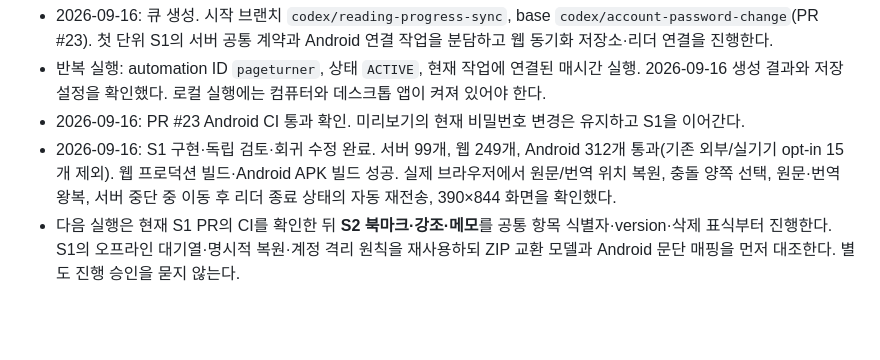
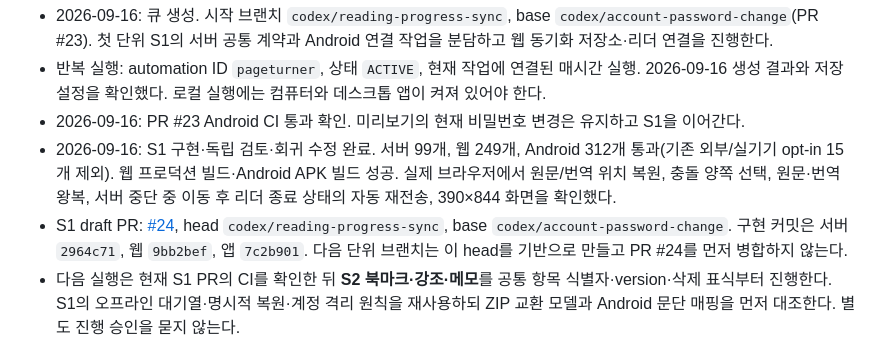
Before and after one commit to gongdongho12/PageTuner, a Markdown page: docs/AGENT_WORK_QUEUE.md, the part around the change. GitHub-like rendering; blank space fills up the shorter version.

Commit message:
docs: link the reading progress pull request

```diff
--- a/docs/AGENT_WORK_QUEUE.md
+++ b/docs/AGENT_WORK_QUEUE.md
@@ -52,6 +52,7 @@ WTR/NovelBuddy 수집·서버 번역·원문/번역 서재·Google 웹 번역
 - 반복 실행: automation ID `pageturner`, 상태 `ACTIVE`, 현재 작업에 연결된 매시간 실행. 2026-09-16 생성 결과와 저장 설정을 확인했다. 로컬 실행에는 컴퓨터와 데스크톱 앱이 켜져 있어야 한다.
 - 2026-09-16: PR #23 Android CI 통과 확인. 미리보기의 현재 비밀번호 변경은 유지하고 S1을 이어간다.
 - 2026-09-16: S1 구현·독립 검토·회귀 수정 완료. 서버 99개, 웹 249개, Android 312개 통과(기존 외부/실기기 opt-in 15개 제외). 웹 프로덕션 빌드·Android APK 빌드 성공. 실제 브라우저에서 원문/번역 위치 복원, 충돌 양쪽 선택, 원문·번역 왕복, 서버 중단 중 이동 후 리더 종료 상태의 자동 재전송, 390×844 화면을 확인했다.
+- S1 draft PR: [#24](https://github.com/gongdongho12/PageTuner/pull/24), head `codex/reading-progress-sync`, base `codex/account-password-change`. 구현 커밋은 서버 `2964c71`, 웹 `9bb2bef`, 앱 `7c2b901`. 다음 단위 브랜치는 이 head를 기반으로 만들고 PR #24를 먼저 병합하지 않는다.
 - 다음 실행은 현재 S1 PR의 CI를 확인한 뒤 **S2 북마크·강조·메모**를 공통 항목 식별자·version·삭제 표식부터 진행한다. S1의 오프라인 대기열·명시적 복원·계정 격리 원칙을 재사용하되 ZIP 교환 모델과 Android 문단 매핑을 먼저 대조한다. 별도 진행 승인을 묻지 않는다.
 
 ## 검증 환경
```
